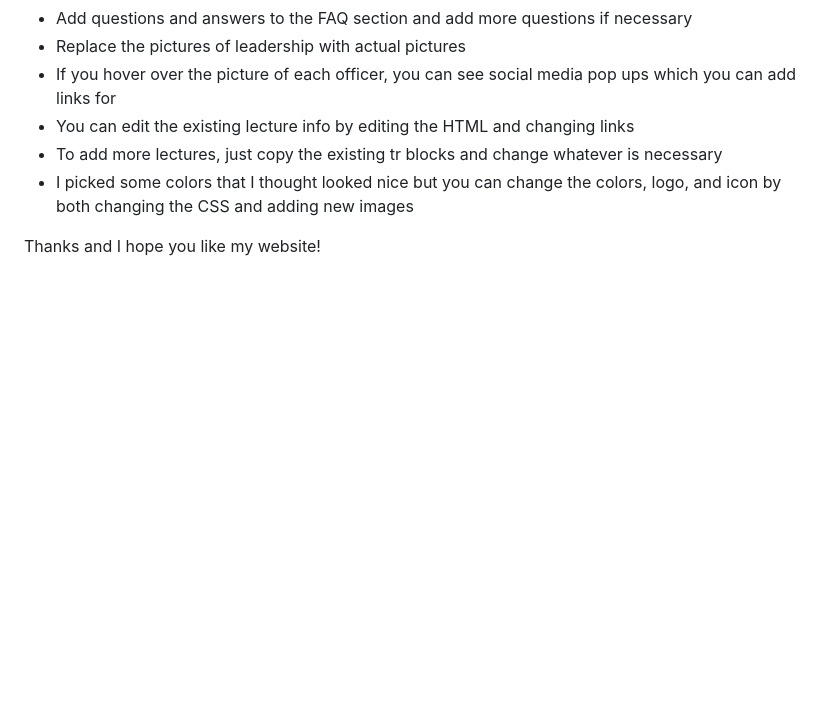
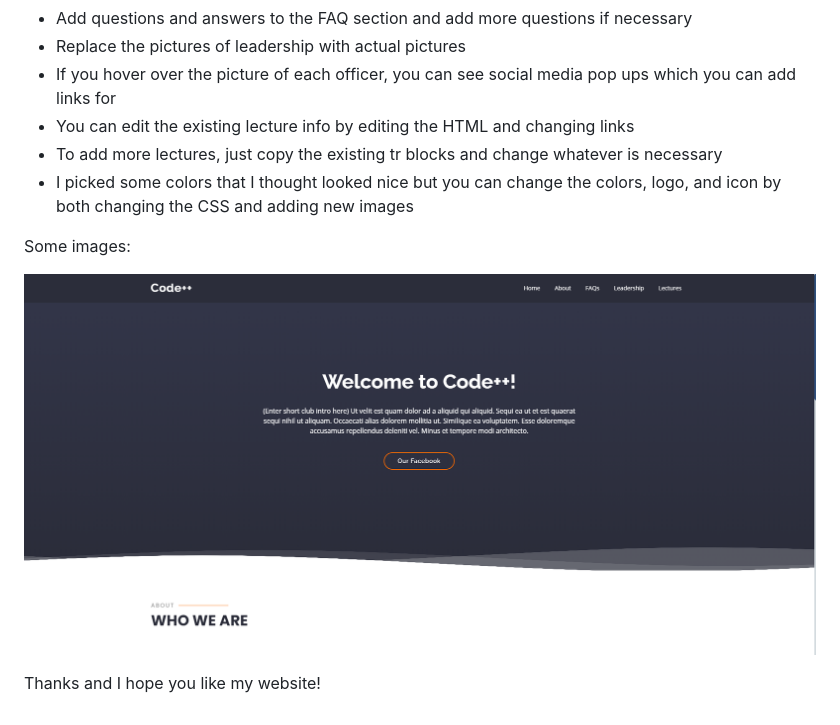
Before and after one commit to krishg-11/tjcodeplusplus, a Markdown page: README.md, the part around the change. GitHub-like rendering; pictures changed too: pic1.PNG (added); blank space fills up the shorter version.

Commit message:
Add images

```diff
--- a/README.md
+++ b/README.md
@@ -14,4 +14,8 @@ Things left for the officers to finish the website:
 - To add more lectures, just copy the existing tr blocks and change whatever is necessary
 - I picked some colors that I thought looked nice but you can change the colors, logo, and icon by both changing the CSS and adding new images
 
+Some images:
+
+![](pic1.PNG)
+
 Thanks and I hope you like my website!
```
